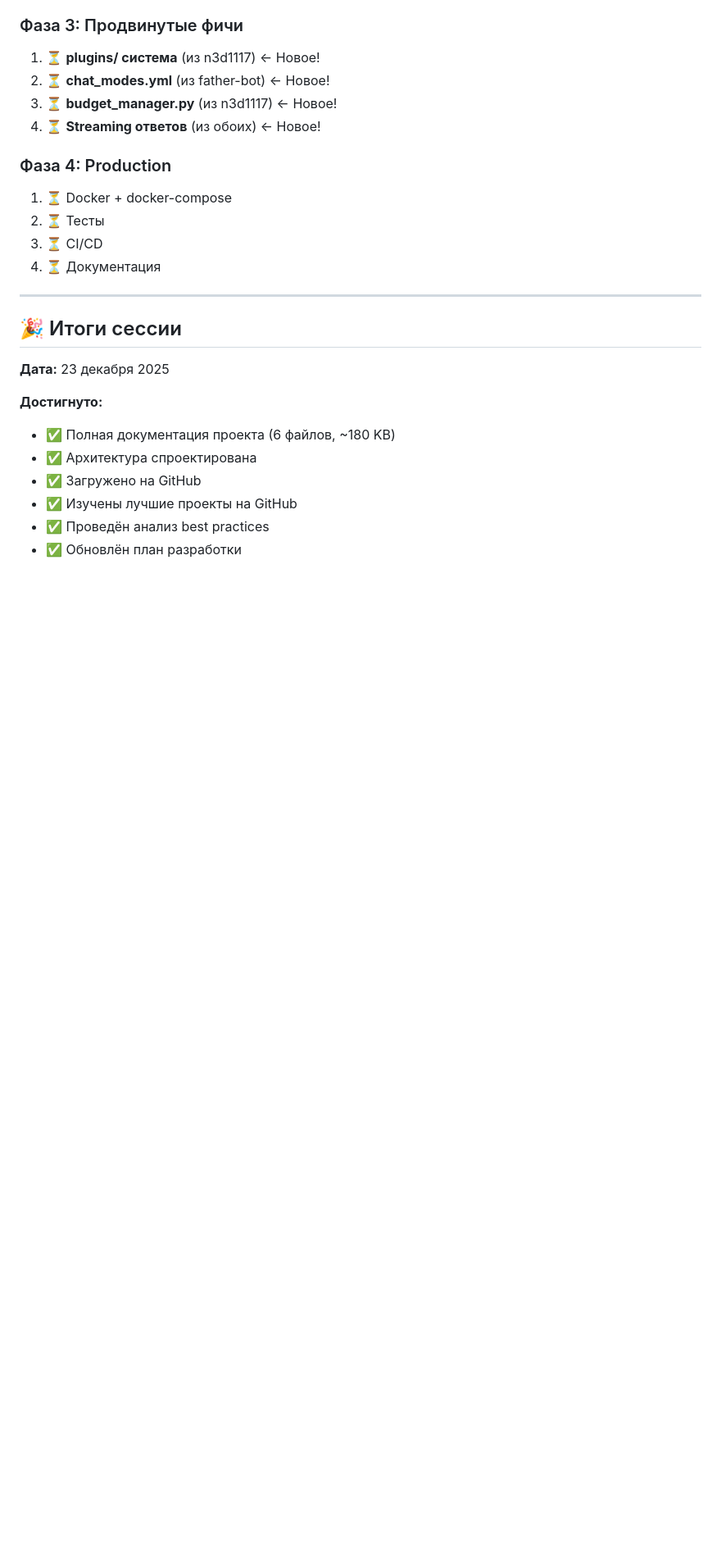
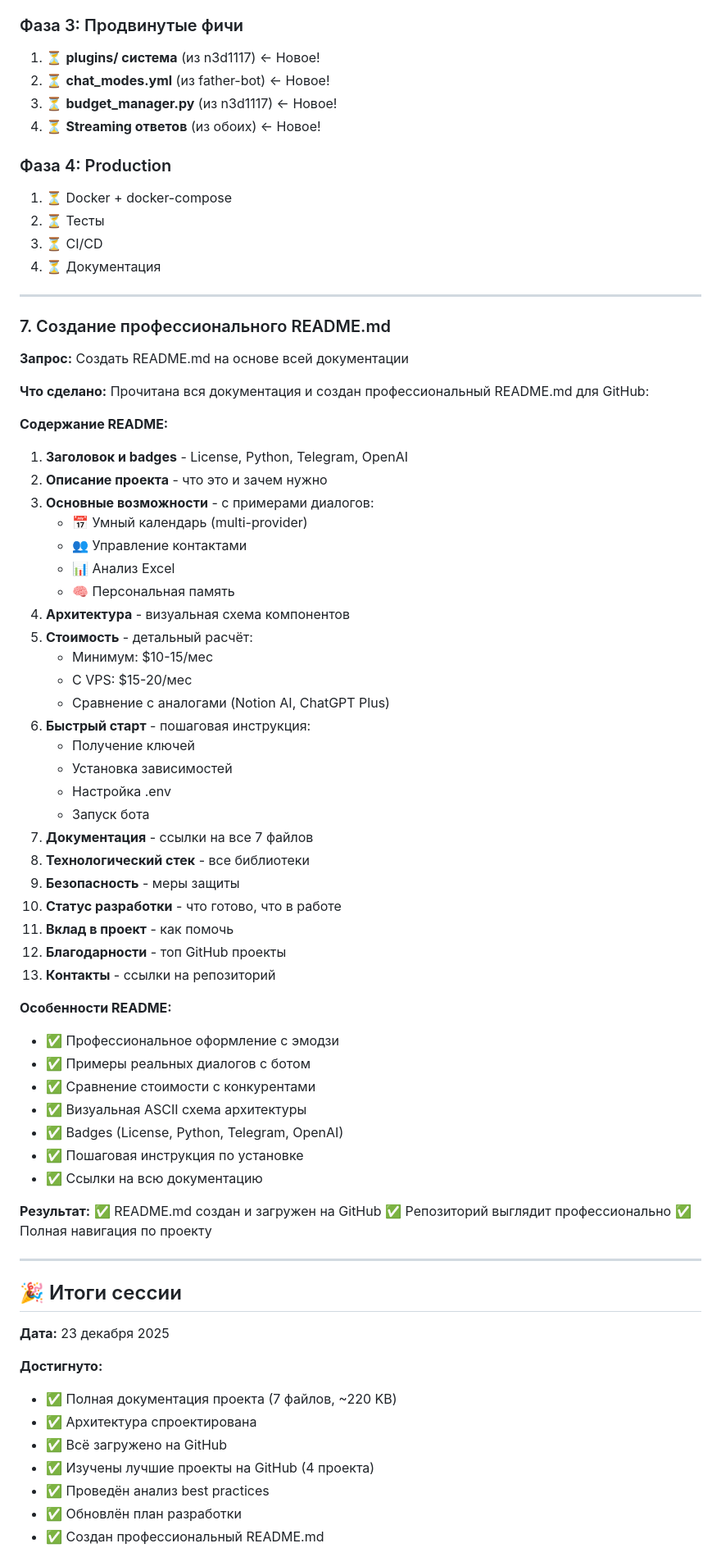
Before and after one commit to poronovfi-glitch/my-first-project, a Markdown page: CHAT_HISTORY.md, the part around one of its changes. Shown at 82% size. Drawn GitHub-style; blank space fills up the shorter version.

```diff
--- a/CHAT_HISTORY.md
+++ b/CHAT_HISTORY.md
@@ -873,15 +873,64 @@ STREAM=true  # Показывать ответ постепенно
 
 ---
 
+### 7. Создание профессионального README.md
+**Запрос:** Создать README.md на основе всей документации
+
+**Что сделано:**
+Прочитана вся документация и создан профессиональный README.md для GitHub:
+
+**Содержание README:**
+1. **Заголовок и badges** - License, Python, Telegram, OpenAI
+2. **Описание проекта** - что это и зачем нужно
+3. **Основные возможности** - с примерами диалогов:
+   - 📅 Умный календарь (multi-provider)
+   - 👥 Управление контактами
+   - 📊 Анализ Excel
+   - 🧠 Персональная память
+4. **Архитектура** - визуальная схема компонентов
+5. **Стоимость** - детальный расчёт:
+   - Минимум: $10-15/мес
+   - С VPS: $15-20/мес
+   - Сравнение с аналогами (Notion AI, ChatGPT Plus)
+6. **Быстрый старт** - пошаговая инструкция:
+   - Получение ключей
+   - Установка зависимостей
+   - Настройка .env
+   - Запуск бота
+7. **Документация** - ссылки на все 7 файлов
+8. **Технологический стек** - все библиотеки
+9. **Безопасность** - меры защиты
+10. **Статус разработки** - что готово, что в работе
+11. **Вклад в проект** - как помочь
+12. **Благодарности** - топ GitHub проекты
+13. **Контакты** - ссылки на репозиторий
+
+**Особенности README:**
+- ✅ Профессиональное оформление с эмодзи
+- ✅ Примеры реальных диалогов с ботом
+- ✅ Сравнение стоимости с конкурентами
+- ✅ Визуальная ASCII схема архитектуры
+- ✅ Badges (License, Python, Telegram, OpenAI)
+- ✅ Пошаговая инструкция по установке
+- ✅ Ссылки на всю документацию
+
+**Результат:**
+✅ README.md создан и загружен на GitHub
+✅ Репозиторий выглядит профессионально
+✅ Полная навигация по проекту
+
+---
+
 ## 🎉 Итоги сессии
 
 **Дата:** 23 декабря 2025
 
 **Достигнуто:**
-- ✅ Полная документация проекта (6 файлов, ~180 KB)
+- ✅ Полная документация проекта (7 файлов, ~220 KB)
 - ✅ Архитектура спроектирована
-- ✅ Загружено на GitHub
-- ✅ Изучены лучшие проекты на GitHub
+- ✅ Всё загружено на GitHub
+- ✅ Изучены лучшие проекты на GitHub (4 проекта)
 - ✅ Проведён анализ best practices
 - ✅ Обновлён план разработки
+- ✅ Создан профессиональный README.md
 
```
Also changed, not shown: other parts of CHAT_HISTORY.md (+65 -16 lines).
